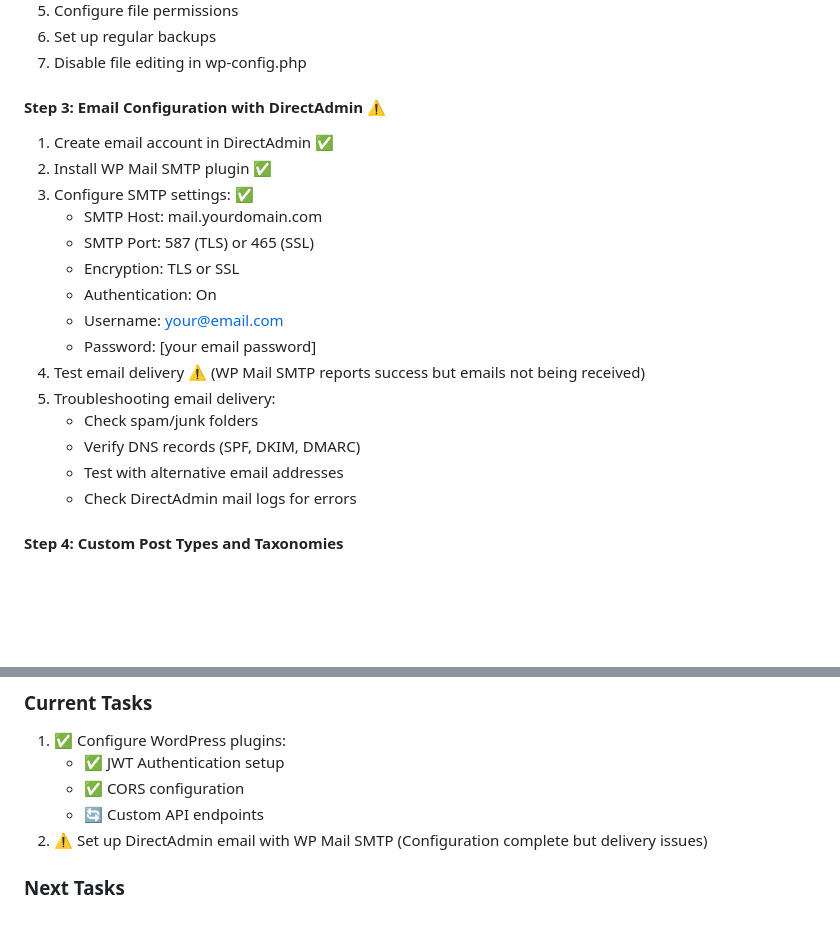
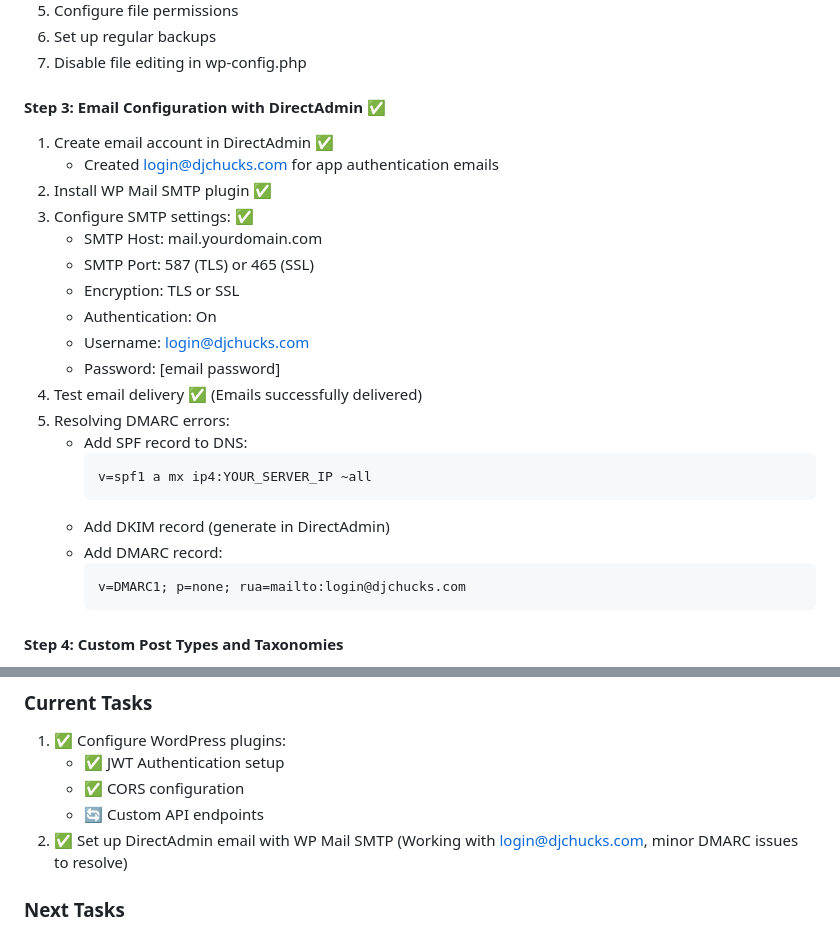
Before and after one commit to Catskill909/wordpress-login, a Markdown page: build-plan.md, 2 parts joined by grey strips. Drawn GitHub-style; blank space fills up the shorter version.

````diff
--- a/build-plan.md
+++ b/build-plan.md
@@ -248,22 +248,28 @@ lib/
 6. Set up regular backups
 7. Disable file editing in wp-config.php
 
-#### Step 3: Email Configuration with DirectAdmin ⚠️
+#### Step 3: Email Configuration with DirectAdmin ✅
 1. Create email account in DirectAdmin ✅
+   - Created login@djchucks.com for app authentication emails
 2. Install WP Mail SMTP plugin ✅
 3. Configure SMTP settings: ✅
    - SMTP Host: mail.yourdomain.com
    - SMTP Port: 587 (TLS) or 465 (SSL)
    - Encryption: TLS or SSL
    - Authentication: On
-   - Username: your@email.com
-   - Password: [your email password]
-4. Test email delivery ⚠️ (WP Mail SMTP reports success but emails not being received)
-5. Troubleshooting email delivery:
-   - Check spam/junk folders
-   - Verify DNS records (SPF, DKIM, DMARC)
-   - Test with alternative email addresses
-   - Check DirectAdmin mail logs for errors
+   - Username: login@djchucks.com
+   - Password: [email password]
+4. Test email delivery ✅ (Emails successfully delivered)
+5. Resolving DMARC errors:
+   - Add SPF record to DNS:
+     ```
+     v=spf1 a mx ip4:YOUR_SERVER_IP ~all
+     ```
+   - Add DKIM record (generate in DirectAdmin)
+   - Add DMARC record:
+     ```
+     v=DMARC1; p=none; rua=mailto:login@djchucks.com
+     ```
 
 #### Step 4: Custom Post Types and Taxonomies
 1. Use Custom Post Type UI to create necessary post types:
@@ -733,7 +739,7 @@ class LoginPage extends StatelessWidget {
    - ✅ JWT Authentication setup
    - ✅ CORS configuration
    - 🔄 Custom API endpoints
-2. ⚠️ Set up DirectAdmin email with WP Mail SMTP (Configuration complete but delivery issues)
+2. ✅ Set up DirectAdmin email with WP Mail SMTP (Working with login@djchucks.com, minor DMARC issues to resolve)
 
 ### Next Tasks
 
````
Also changed, not shown: wordpress-directadmin-install-guide.md (+25 -19 lines).
